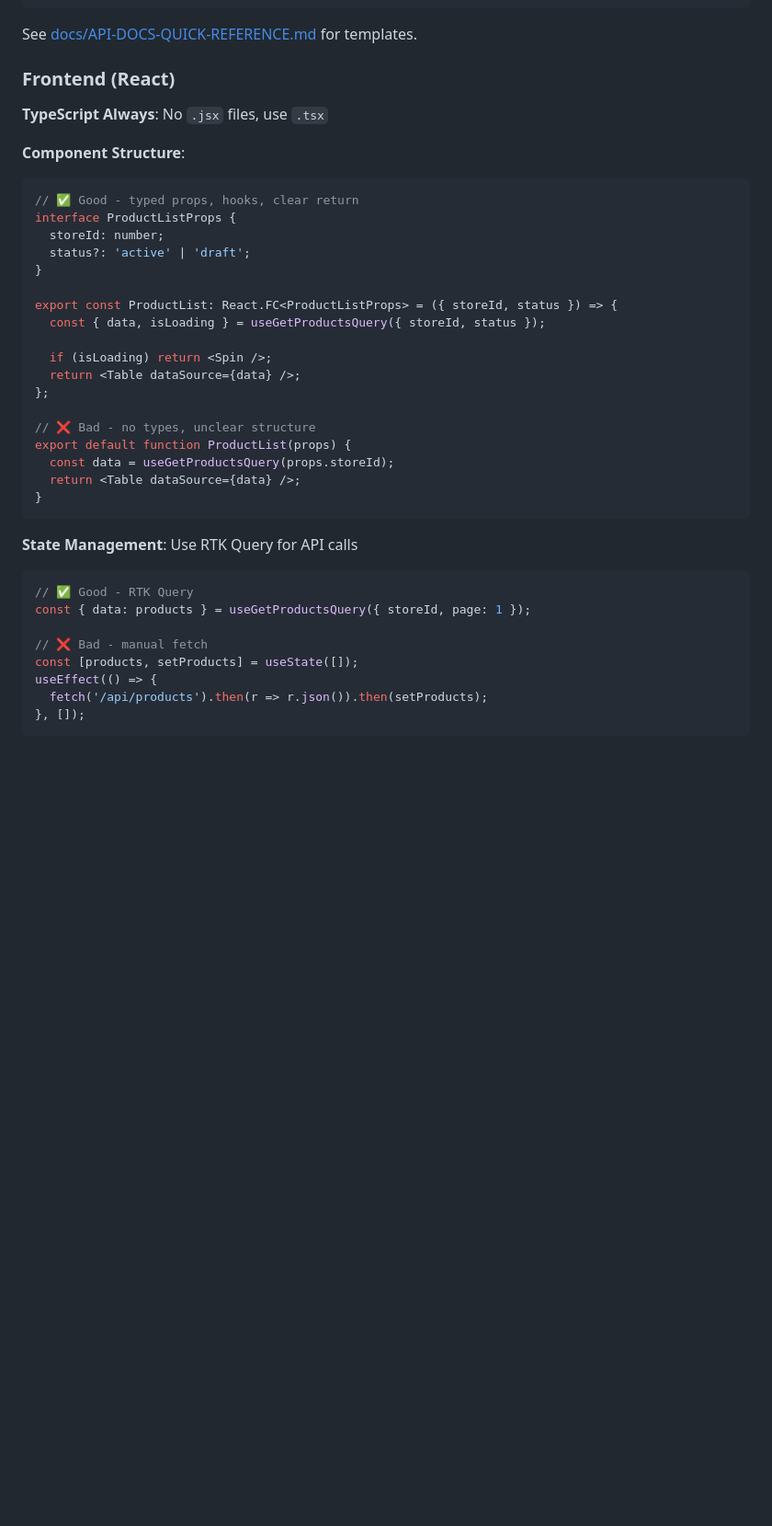
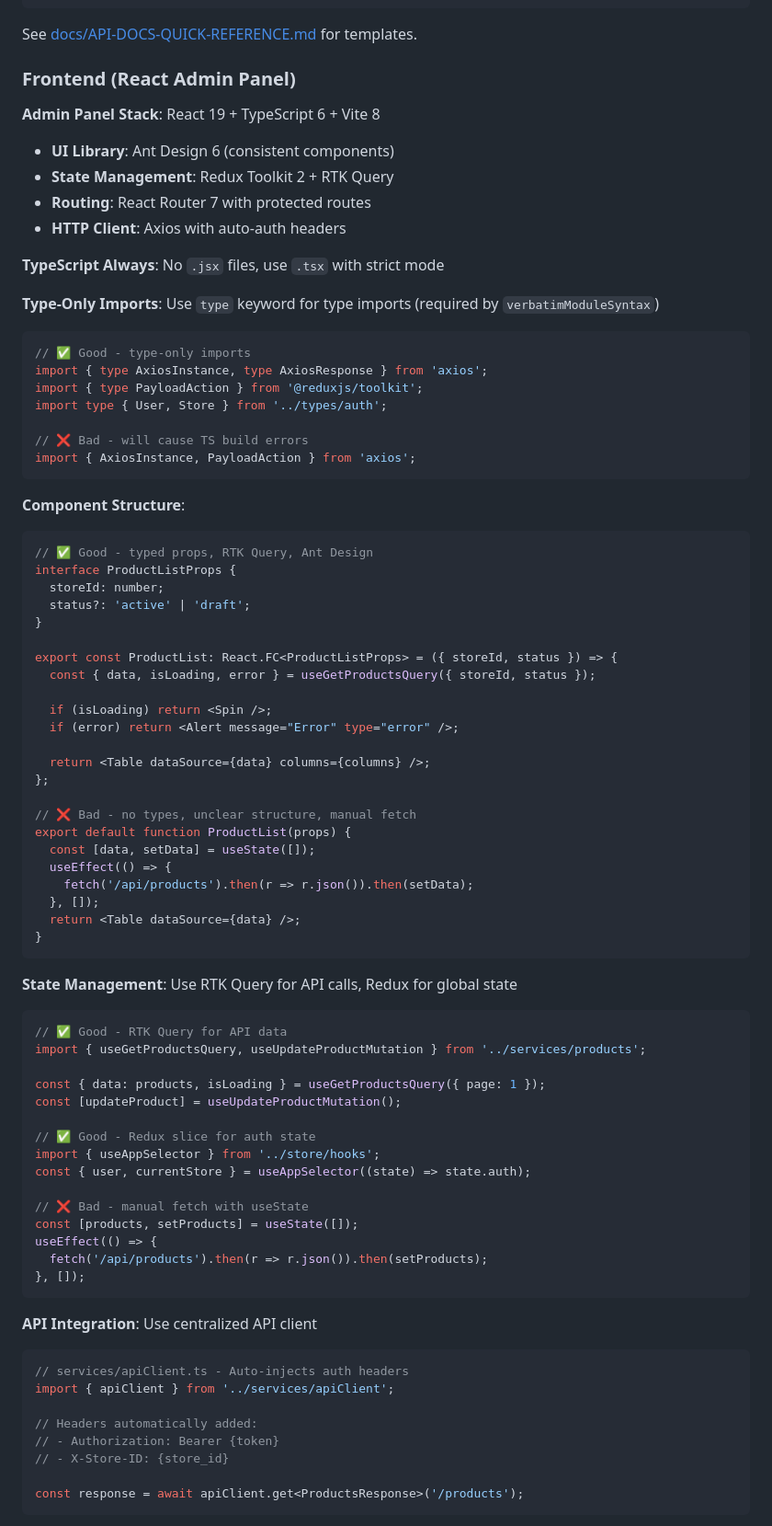
Before and after one commit to vinocrzy/StoreForge, a Markdown page: .github/copilot-instructions.md, the part around one of its changes. Shown at 92% size. Drawn GitHub-style; blank space fills up the shorter version.

````diff
--- a/.github/copilot-instructions.md
+++ b/.github/copilot-instructions.md
@@ -114,39 +114,82 @@ public function index(Request $request) { }
 
 See [docs/API-DOCS-QUICK-REFERENCE.md](docs/API-DOCS-QUICK-REFERENCE.md) for templates.
 
-### Frontend (React)
+### Frontend (React Admin Panel)
 
-**TypeScript Always**: No `.jsx` files, use `.tsx`
+**Admin Panel Stack**: React 19 + TypeScript 6 + Vite 8
+- **UI Library**: Ant Design 6 (consistent components)
+- **State Management**: Redux Toolkit 2 + RTK Query
+- **Routing**: React Router 7 with protected routes
+- **HTTP Client**: Axios with auto-auth headers
+
+**TypeScript Always**: No `.jsx` files, use `.tsx` with strict mode
+
+**Type-Only Imports**: Use `type` keyword for type imports (required by `verbatimModuleSyntax`)
+```typescript
+// ✅ Good - type-only imports
+import { type AxiosInstance, type AxiosResponse } from 'axios';
+import { type PayloadAction } from '@reduxjs/toolkit';
+import type { User, Store } from '../types/auth';
+
+// ❌ Bad - will cause TS build errors
+import { AxiosInstance, PayloadAction } from 'axios';
+```
 
 **Component Structure**:
 ```typescript
-// ✅ Good - typed props, hooks, clear return
+// ✅ Good - typed props, RTK Query, Ant Design
 interface ProductListProps {
   storeId: number;
   status?: 'active' | 'draft';
 }
 
 export const ProductList: React.FC<ProductListProps> = ({ storeId, status }) => {
-  const { data, isLoading } = useGetProductsQuery({ storeId, status });
+  const { data, isLoading, error } = useGetProductsQuery({ storeId, status });
 
   if (isLoading) return <Spin />;
-  return <Table dataSource={data} />;
+  if (error) return <Alert message="Error" type="error" />;
+
+  return <Table dataSource={data} columns={columns} />;
 };
 
-// ❌ Bad - no types, unclear structure
+// ❌ Bad - no types, unclear structure, manual fetch
 export default function ProductList(props) {
-  const data = useGetProductsQuery(props.storeId);
+  const [data, setData] = useState([]);
+  useEffect(() => {
+    fetch('/api/products').then(r => r.json()).then(setData);
+  }, []);
   return <Table dataSource={data} />;
 }
 ```
 
-**State Management**: Use RTK Query for API calls
+**State Management**: Use RTK Query for API calls, Redux for global state
 ```typescript
-// ✅ Good - RTK Query
-const { data: products } = useGetProductsQuery({ storeId, page: 1 });
+// ✅ Good - RTK Query for API data
+import { useGetProductsQuery, useUpdateProductMutation } from '../services/products';
 
-// ❌ Bad - manual fetch
+const { data: products, isLoading } = useGetProductsQuery({ page: 1 });
+const [updateProduct] = useUpdateProductMutation();
+
+// ✅ Good - Redux slice for auth state
+import { useAppSelector } from '../store/hooks';
+const { user, currentStore } = useAppSelector((state) => state.auth);
+
+// ❌ Bad - manual fetch with useState
 const [products, setProducts] = useState([]);
 useEffect(() => {
   fetch('/api/products').then(r => r.json()).then(setProducts);
 }, []);
+```
+
+**API Integration**: Use centralized API client
+```typescript
+// services/apiClient.ts - Auto-injects auth headers
+import { apiClient } from '../services/apiClient';
+
+// Headers automatically added:
+// - Authorization: Bearer {token}
+// - X-Store-ID: {store_id}
+
+const response = await apiClient.get<ProductsResponse>('/products');
+```
+
````
Also changed, not shown: other parts of .github/copilot-instructions.md (+72 -1 lines).
